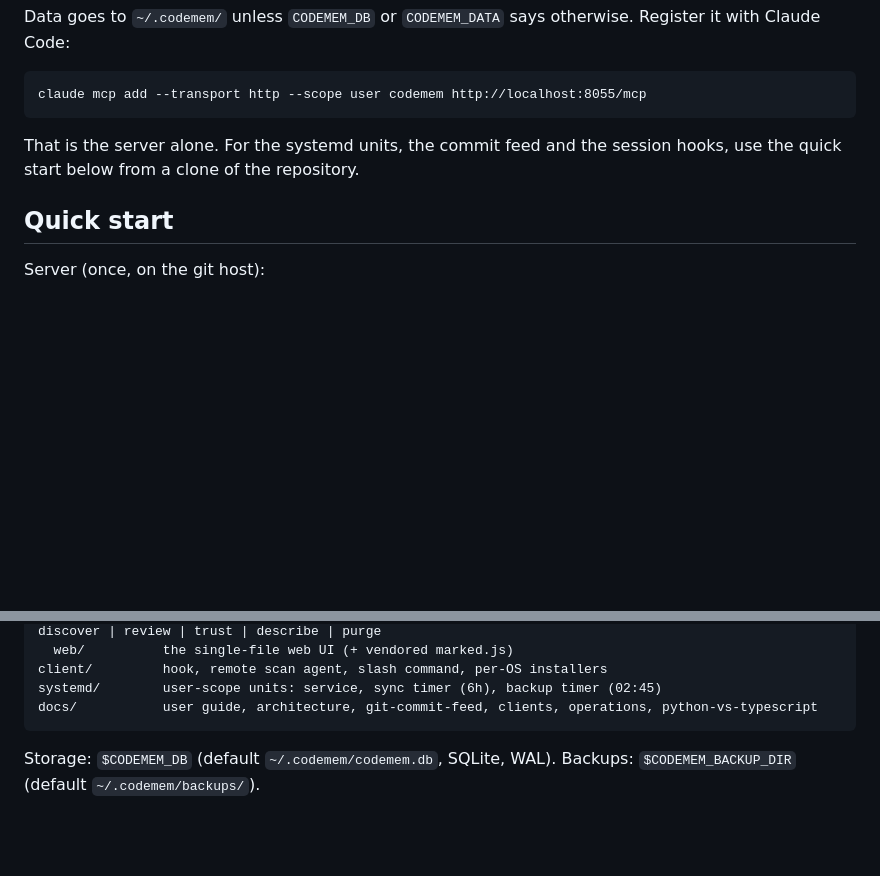
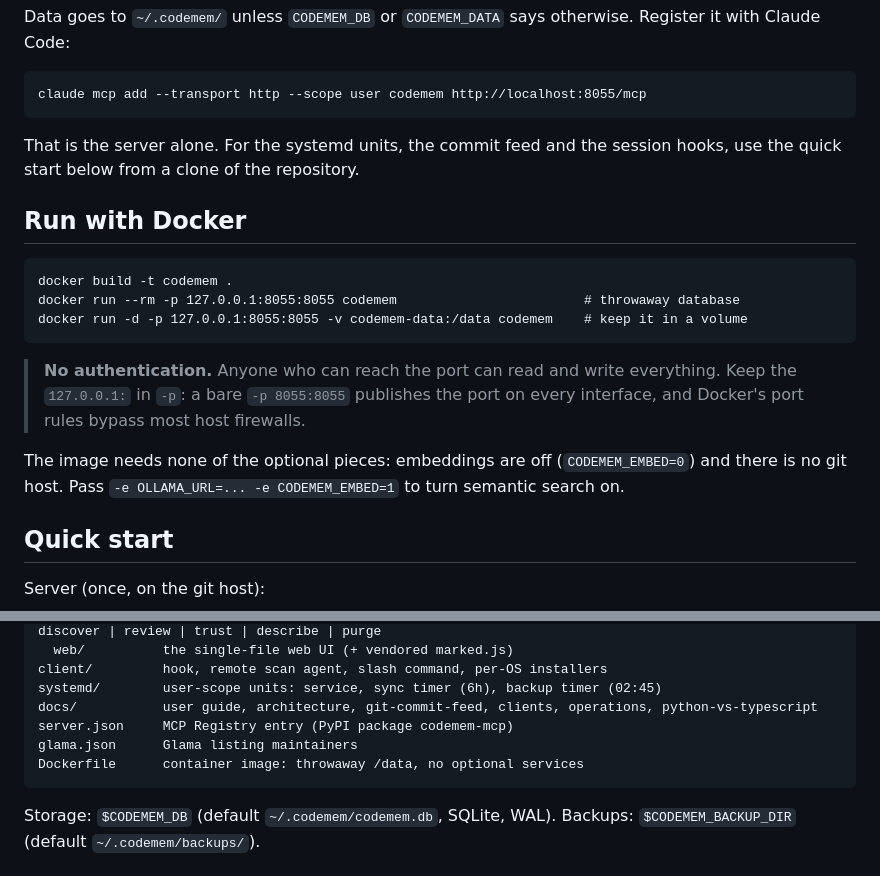
Before and after one commit to jeang42/codemem, a Markdown page: README.md, 2 parts joined by grey strips. Rendered like a GitHub page; blank space fills up the shorter version.

Commit message:
README: run with Docker, with the no-auth warning where it matters
Publish on 127.0.0.1 by default; a bare -p exposes the port on every interface. Layout
lists server.json, glama.json and the Dockerfile.

Co-Authored-By: Claude Opus 5.5 (1M context) <noreply@anthropic.com>

```diff
--- a/README.md
+++ b/README.md
@@ -85,6 +85,19 @@ Claude Code:
 That is the server alone. For the systemd units, the commit feed and the session hooks, use the
 quick start below from a clone of the repository.
 
+## Run with Docker
+
+    docker build -t codemem .
+    docker run --rm -p 127.0.0.1:8055:8055 codemem                        # throwaway database
+    docker run -d -p 127.0.0.1:8055:8055 -v codemem-data:/data codemem    # keep it in a volume
+
+> **No authentication.** Anyone who can reach the port can read and write everything. Keep the
+> `127.0.0.1:` in `-p`: a bare `-p 8055:8055` publishes the port on every interface, and Docker's
+> port rules bypass most host firewalls.
+
+The image needs none of the optional pieces: embeddings are off (`CODEMEM_EMBED=0`) and there is no
+git host. Pass `-e OLLAMA_URL=... -e CODEMEM_EMBED=1` to turn semantic search on.
+
 ## Quick start
 
 Server (once, on the git host):
@@ -156,6 +169,9 @@ brief of the current project (if codemem knows it) and ends with an automatic se
     client/         hook, remote scan agent, slash command, per-OS installers
     systemd/        user-scope units: service, sync timer (6h), backup timer (02:45)
     docs/           user guide, architecture, git-commit-feed, clients, operations, python-vs-typescript
+    server.json     MCP Registry entry (PyPI package codemem-mcp)
+    glama.json      Glama listing maintainers
+    Dockerfile      container image: throwaway /data, no optional services
 
 Storage: `$CODEMEM_DB` (default `~/.codemem/codemem.db`, SQLite, WAL). Backups: `$CODEMEM_BACKUP_DIR`
 (default `~/.codemem/backups/`).
```
